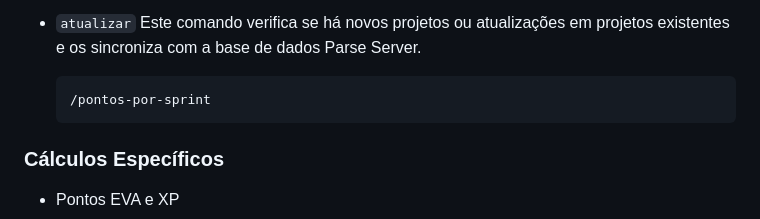
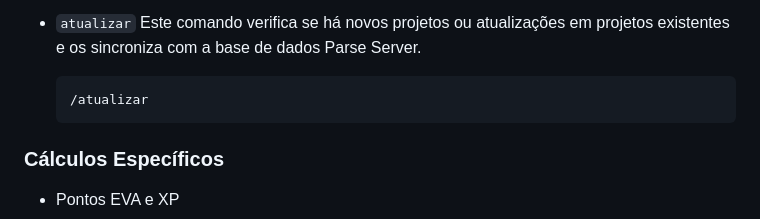
Before and after one commit to OLINDA-CREATIVE-COMMUNITY-ACTION-OCCA/bot-occa-social-club, a Markdown page: README.md, the part around the change. Rendered like a GitHub page.

````diff
--- a/README.md
+++ b/README.md
@@ -25,7 +25,7 @@ O **OCCINHO** funciona utilizando o [discord](https://discord.com) como interfac
 
 
     ```
-    /pontos-por-sprint
+    /atualizar
     ```
 
 ### Cálculos Específicos
````
